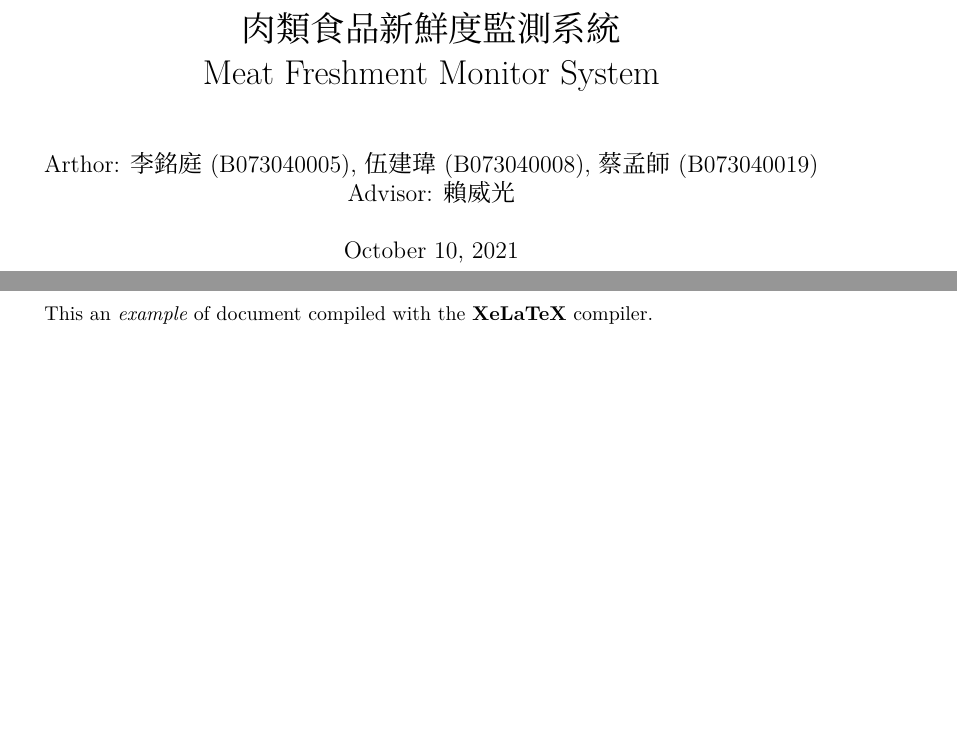
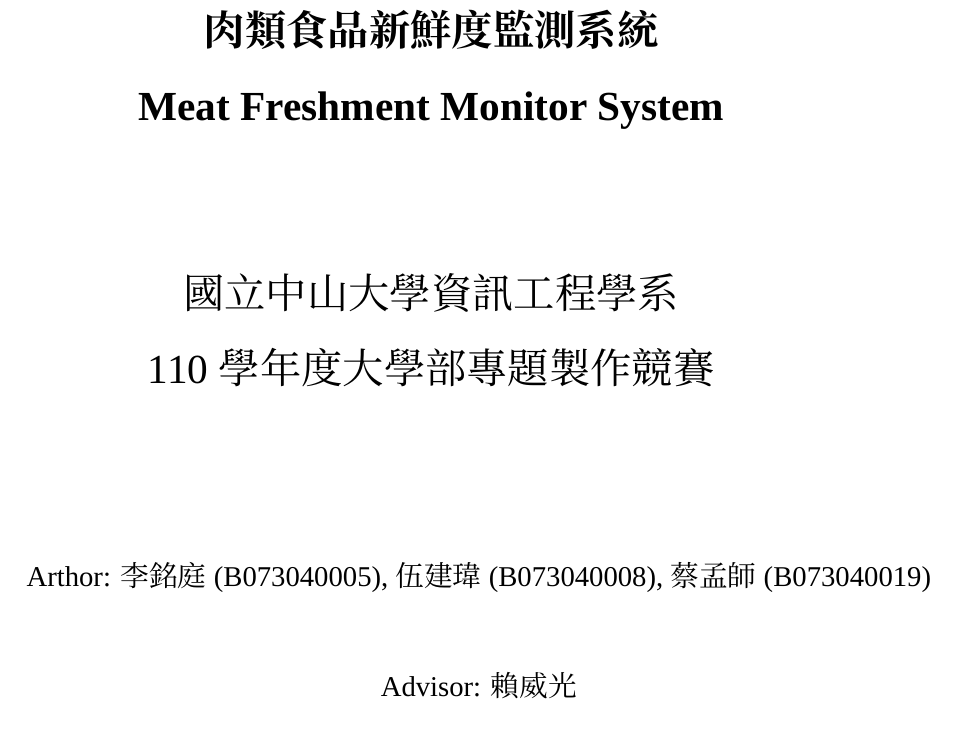
Before and after one commit to meat-project/meat-freshment-monitor-system, a LaTeX document (ppt/final_report/main.tex): two parts of pages 1 and 2 of 2 before the commit and part of the page after it, the two joined at a grey line, cut so that both start at the same text, the shorter picture padded with empty space. Compiled offline with XeLaTeX; a missing font is replaced by an installed copy or a similar font.

Commit message:
完成封面

```diff
--- a/ppt/final_report/main.tex
+++ b/ppt/final_report/main.tex
@@ -5,21 +5,19 @@
-\usepackage{xeCJK, geometry, fontspec}
 \setCJKmainfont{教育部標準楷書}
+\setmainfont{Times New Roman}
+\linespread{1.5}
 %-----------------------------------------------------
 \title{
-	肉類食品新鮮度監測系統\\
-	Meat Freshment Monitor System
+	{\bf 肉類食品新鮮度監測系統}\\
+	{\bf Meat Freshment Monitor System}\\[2cm]
+	國立中山大學資訊工程學系\\
+	110 學年度大學部專題製作競賽\\[2cm]
 }
 \author{
-	Arthor: 李銘庭 (B073040005), 伍建瑋 (B073040008), 蔡孟師 (B073040019)\\
+	Arthor: 李銘庭 (B073040005), 伍建瑋 (B073040008), 蔡孟師 (B073040019)\\[1cm]
 	Advisor: 賴威光
 }
-\date{\today}
+\date{}
 \begin{document}
 \maketitle
 
-This an \textit{example} of document compiled with the
-\textbf{XeLaTeX} compiler.
-
-
-
 \end{document}
```
Also changed, not shown: README.md, ppt/final_report/main.pdf, ppt/final_report/main.tex (4 more changed lines), 1 other file.
